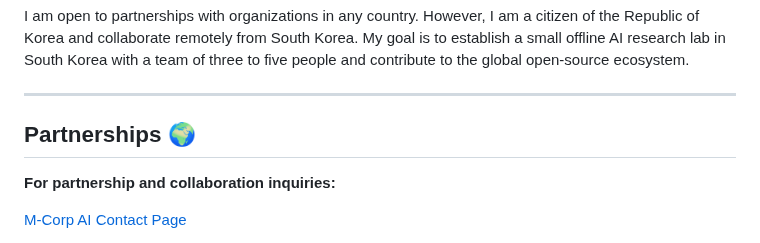
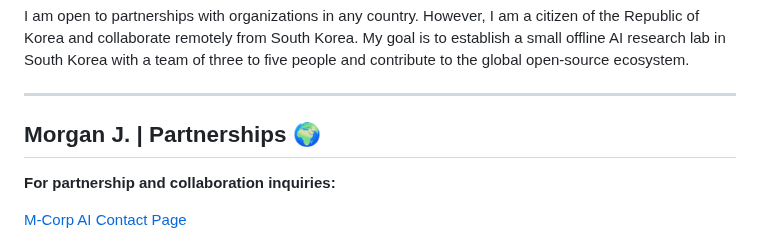
Before and after one commit to henrymorgan10/mcorpai-org, a Markdown page: README(vitalguardai.com) V19.4.md, the part around the change. GitHub-like rendering.

```diff
--- a/README(vitalguardai.com) V19.4.md
+++ b/README(vitalguardai.com) V19.4.md
@@ -10,7 +10,7 @@ I am open to partnerships with organizations in any country. However, I am a cit
 
 ---
 
-## Partnerships 🌍
+## Morgan J. | Partnerships 🌍
 
 **For partnership and collaboration inquiries:**
 
```
